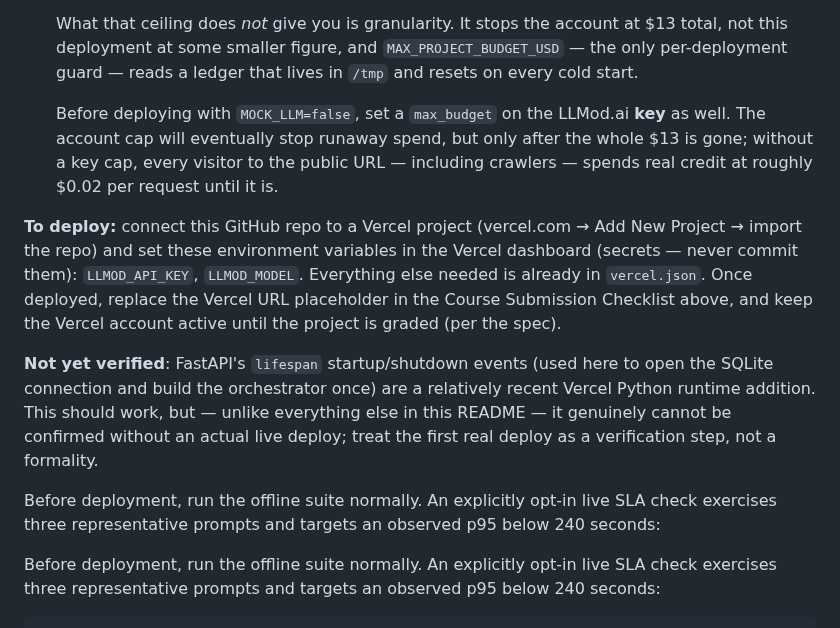
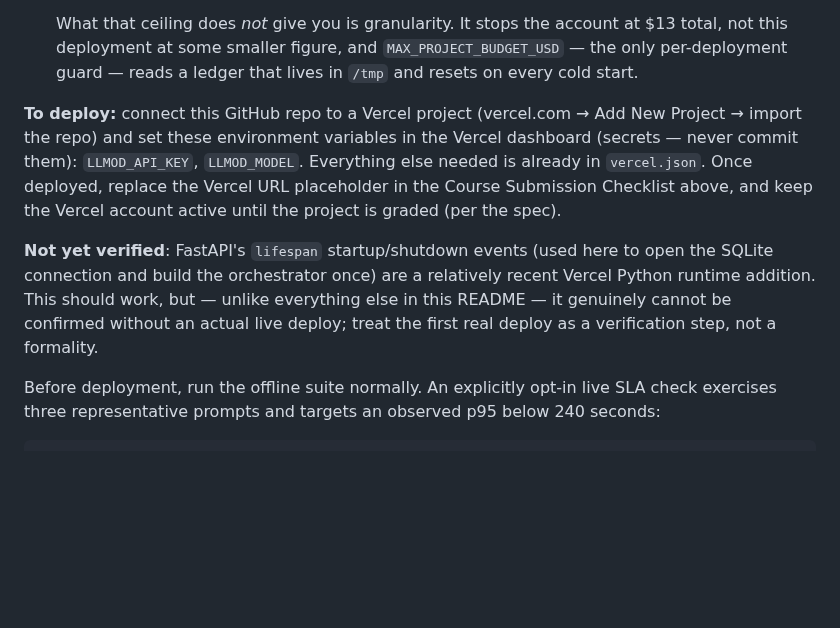
Before and after one commit to edanperetz2/DigitalNomadAgent, a Markdown page: README.md, the part around the change. Rendered like a GitHub page; blank space fills up the shorter version.

Commit message:
README: remove duplicated SLA paragraph, drop key-level budget-cap recommendation
The duplicated "Before deployment..." paragraph was a copy-paste artifact. The
key-level budget-cap recommendation is dropped per an explicit team decision
not to set one; the factual account-cap ceiling info stays.

Co-Authored-By: Claude Sonnet 5 <noreply@anthropic.com>
Claude-Session: https://claude.ai/code/session_01EqJNxeQdRfZsrYaqYdbZXs

```diff
--- a/README.md
+++ b/README.md
@@ -426,11 +426,6 @@ The course spec requires deploying on **Vercel** specifically (not a general hos
   deployment at some smaller figure, and `MAX_PROJECT_BUDGET_USD` — the only per-deployment
   guard — reads a ledger that lives in `/tmp` and resets on every cold start.
 
-  Before deploying with `MOCK_LLM=false`, set a `max_budget` on the LLMod.ai **key** as well. The
-  account cap will eventually stop runaway spend, but only after the whole $13 is gone; without a
-  key cap, every visitor to the public URL — including crawlers — spends real credit at roughly
-  $0.02 per request until it is.
-
 **To deploy:** connect this GitHub repo to a Vercel project (vercel.com → Add New Project → import
 the repo) and set these environment variables in the Vercel dashboard (secrets — never commit
 them): `LLMOD_API_KEY`, `LLMOD_MODEL`. Everything else needed is already in `vercel.json`. Once
@@ -441,9 +436,6 @@ Vercel account active until the project is graded (per the spec).
 connection and build the orchestrator once) are a relatively recent Vercel Python runtime addition.
 This should work, but — unlike everything else in this README — it genuinely cannot be confirmed
 without an actual live deploy; treat the first real deploy as a verification step, not a formality.
-
-Before deployment, run the offline suite normally. An explicitly opt-in live SLA check exercises
-three representative prompts and targets an observed p95 below 240 seconds:
 
 Before deployment, run the offline suite normally. An explicitly opt-in live SLA check exercises
 three representative prompts and targets an observed p95 below 240 seconds:
```
